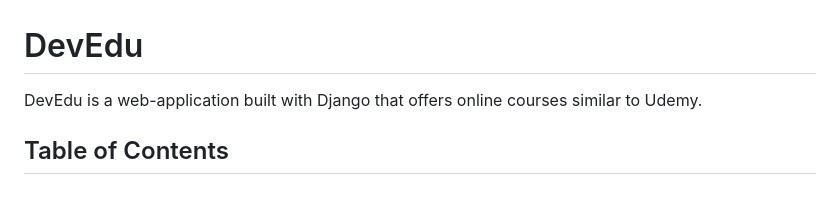
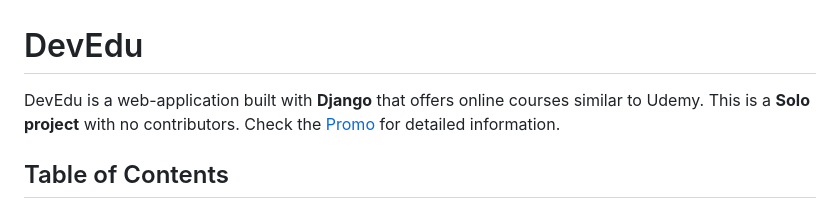
Before and after one commit to Zahidul-Turja/devedu-an-e-learnig-platform, a Markdown page: README.md, the part around one of its changes. Drawn GitHub-style.

```diff
--- a/README.md
+++ b/README.md
@@ -1,6 +1,6 @@
 # DevEdu
 
-DevEdu is a web-application built with Django that offers online courses similar to Udemy.
+DevEdu is a web-application built with **Django** that offers online courses similar to Udemy. This is a **Solo project** with no contributors. Check the [Promo](#promo-video) for detailed information.
 
 ## Table of Contents
 - [Indtroduction](#introduction)
```
Also changed, not shown: other parts of README.md (+1 -0 lines).
